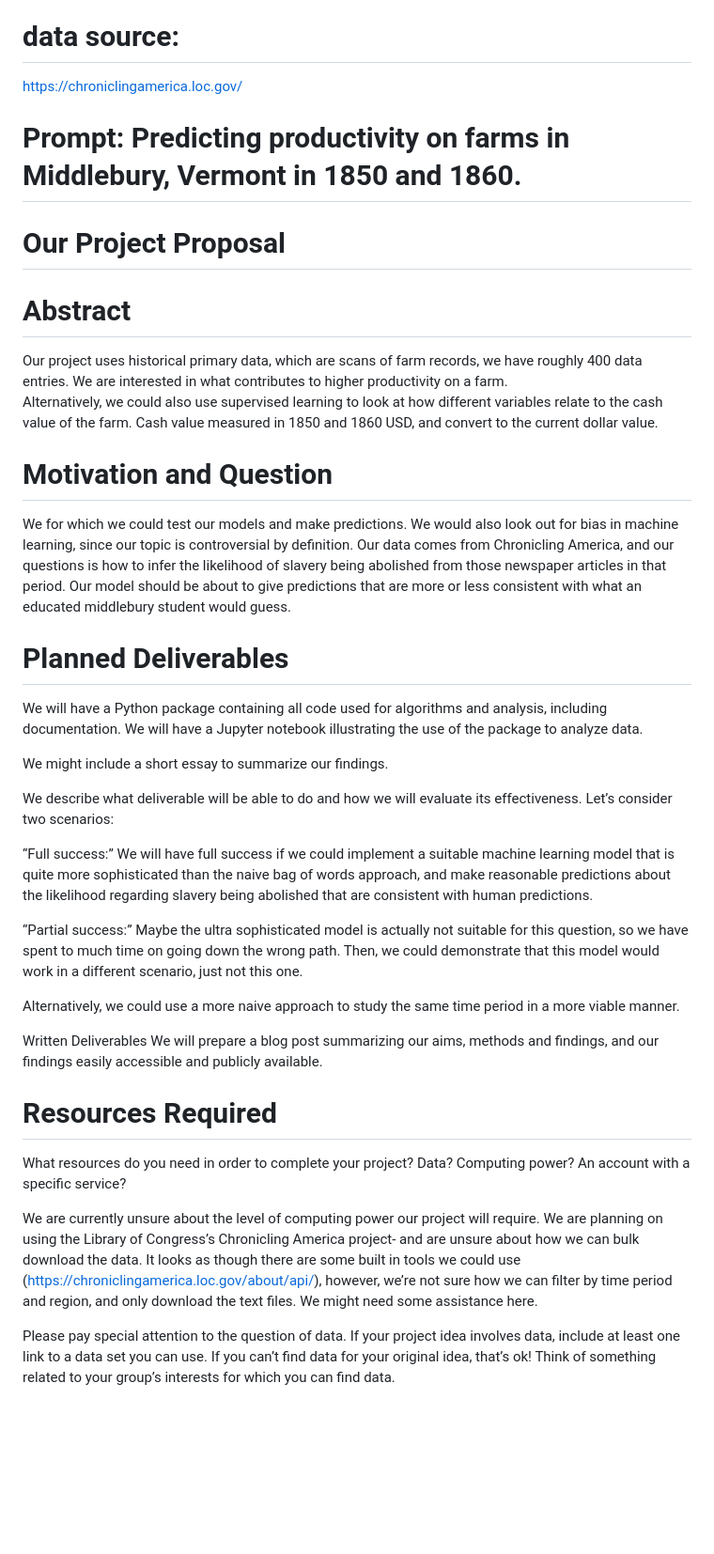
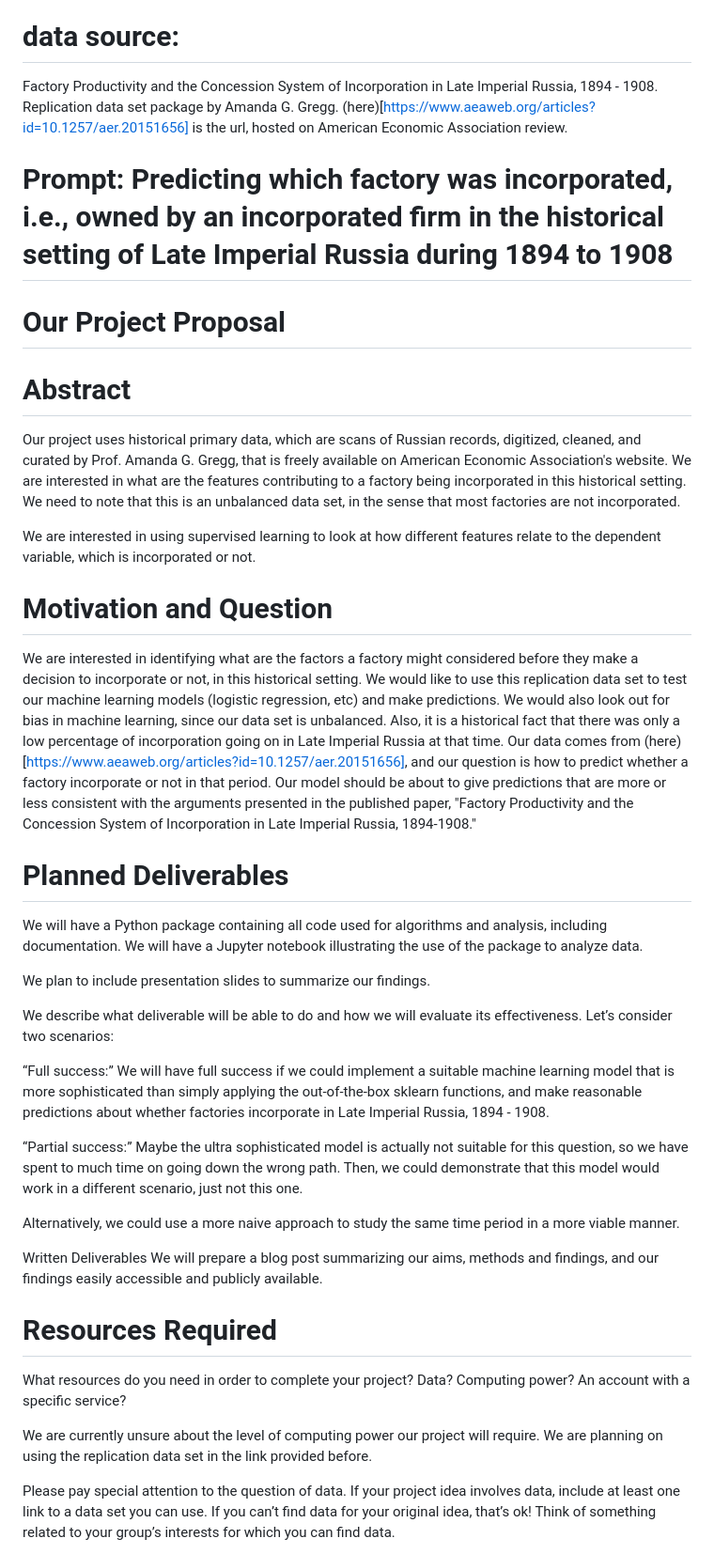
Before and after one commit to Xianzhiwang1/Leet-Code-Project, a Markdown page: README.md, the part around one of its changes. Shown at 94% size. Drawn GitHub-style; blank space fills up the shorter version.

```diff
--- a/README.md
+++ b/README.md
@@ -1,33 +1,34 @@
 # ml-0451-final-proj
 Group members: Prateek, Xianzhi
 # data source:
-https://chroniclingamerica.loc.gov/
-# Prompt: Predicting productivity on farms in Middlebury, Vermont in 1850 and 1860.
+Factory Productivity and the Concession System of Incorporation in Late Imperial Russia, 1894 - 1908. Replication data set package by Amanda G. Gregg.
+(here)[https://www.aeaweb.org/articles?id=10.1257/aer.20151656] is the url, hosted on American Economic Association review.
+# Prompt: Predicting which factory was incorporated, i.e., owned by an incorporated firm in the historical setting of Late Imperial Russia during 1894 to 1908
 # Our Project Proposal
 
 
 # Abstract
 
-Our project uses historical primary data, which are scans of farm records, we have roughly 400 data entries. We are interested in what contributes to higher productivity on a farm.
-Alternatively, we could also use supervised learning to look at how different variables relate to the cash value of the farm. Cash value measured in 1850 and 1860 USD, and convert to the current dollar value.
+Our project uses historical primary data, which are scans of Russian records, digitized, cleaned, and curated by Prof. Amanda G. Gregg, that is freely available on American Economic Association's website. We are interested in what are the features contributing to a factory being incorporated in this historical setting. We need to note that this is an unbalanced data set, in the sense that most factories are not incorporated.
+
+We are interested in using supervised learning to look at how different features relate to the dependent variable, which is incorporated or not.
 
 
 # Motivation and Question
-We
-for which we could test our models and make predictions. We would also look out for bias in machine learning, since our topic is controversial by definition. Our data comes from Chronicling America, and our questions is how to infer the likelihood of slavery being abolished from those newspaper articles in that period. Our model should be about to give predictions that are more or less consistent with what an educated middlebury student would guess.
-
+We are interested in identifying what are the factors a factory might considered before they make a decision to incorporate or not, in this historical setting.
+We would like to use this replication data set to test our machine learning models (logistic regression, etc) and make predictions. We would also look out for bias in machine learning, since our data set is unbalanced. Also, it is a historical fact that there was only a low percentage of incorporation going on in Late Imperial Russia at that time. Our data comes from (here)[https://www.aeaweb.org/articles?id=10.1257/aer.20151656], and our question is how to predict whether a factory incorporate or not in that period. Our model should be about to give predictions that are more or less consistent with the arguments presented in the published paper, "Factory Productivity and the Concession System of Incorporation in Late Imperial Russia, 1894-1908."
 
 # Planned Deliverables
 
 We will have a Python package containing all code used for algorithms and analysis, including documentation.
 We will have a Jupyter notebook illustrating the use of the package to analyze data.
 
-We might include a short essay to summarize our findings.
+We plan to include presentation slides to summarize our findings.
 
 We describe what deliverable will be able to do and how we will evaluate its effectiveness. Let’s consider two scenarios:
 
 “Full success:”
-We will have full success if we could implement a suitable machine learning model that is quite more sophisticated than the naive bag of words approach, and make reasonable predictions about the likelihood regarding slavery being abolished that are consistent with human predictions.
+We will have full success if we could implement a suitable machine learning model that is more sophisticated than simply applying the out-of-the-box sklearn functions, and make reasonable predictions about whether factories incorporate in Late Imperial Russia, 1894 - 1908.
 
 “Partial success:”
 Maybe the ultra sophisticated model is actually not suitable for this question, so we have spent to much time on going down the wrong path. Then, we could demonstrate that this model would work in a different scenario, just not this one.
@@ -41,7 +42,7 @@ We will prepare a blog post summarizing our aims, methods and findings, and our
 What resources do you need in order to complete your project? Data? Computing power? An account with a specific service?
 
 We are currently unsure about the level of computing power our project will require.
-We are planning on using the Library of Congress’s Chronicling America project- and are unsure about how we can bulk download the data. It looks as though there are some built in tools we could use (https://chroniclingamerica.loc.gov/about/api/), however, we’re not sure how we can filter by time period and region, and only download the text files. We might need some assistance here.
+We are planning on using the replication data set in the link provided before.
 
 Please pay special attention to the question of data. If your project idea involves data, include at least one link to a data set you can use. If you can’t find data for your original idea, that’s ok! Think of something related to your group’s interests for which you can find data.
 
```
Also changed, not shown: other parts of README.md (+2 -4 lines).
